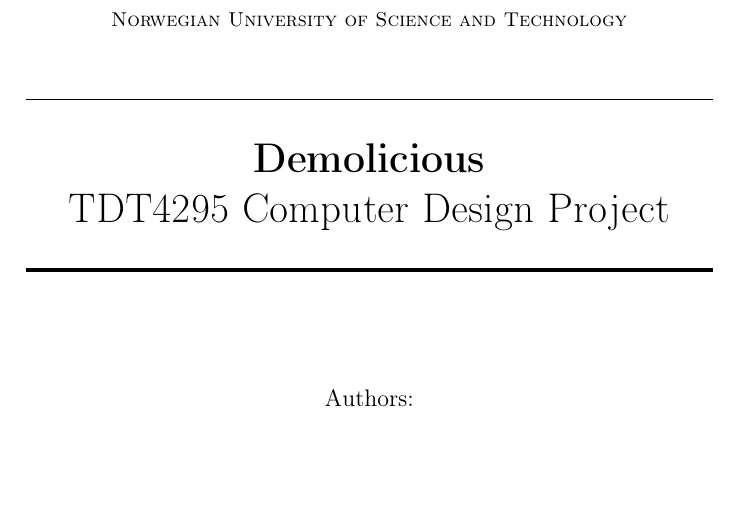
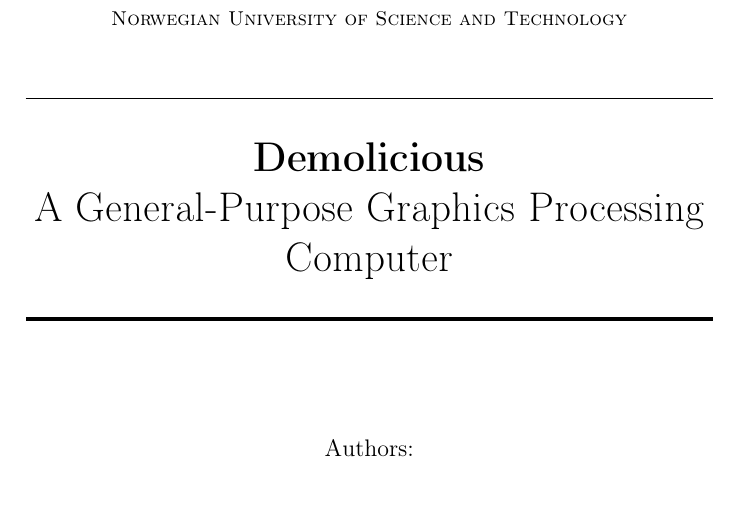
Before and after one commit to dmpro2014/report, a LaTeX thesis (report/main/report.tex): part of page 1 of 88, cut so that both start at the same text, the shorter picture padded with empty space. Compiled offline with pdfLaTeX.

Commit message:
Add tagline to frontpage

```diff
--- a/report/main/report.tex
+++ b/report/main/report.tex
@@ -12,7 +12,7 @@
 \textsc{Norwegian University of Science and Technology} \\ [25pt] % Your university, school and/or department name(s)
 \horrule{0.5pt} \\[0.4cm] % Thin top horizontal rule
 \huge \textbf{Demolicious} \\ % The assignment title
-TDT4295 Computer Design Project\\
+A General-Purpose Graphics Processing Computer \\
 \horrule{2pt} \\[0.5cm] % Thick bottom horizontal rule
 }
 
```
